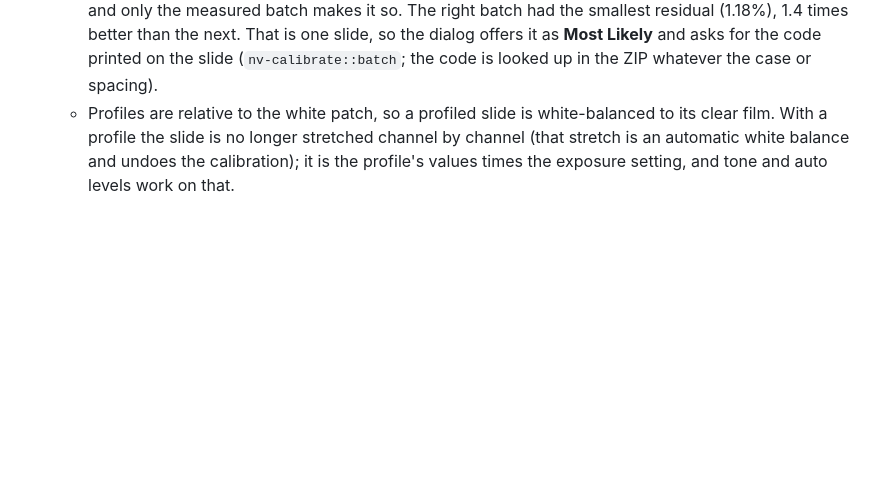
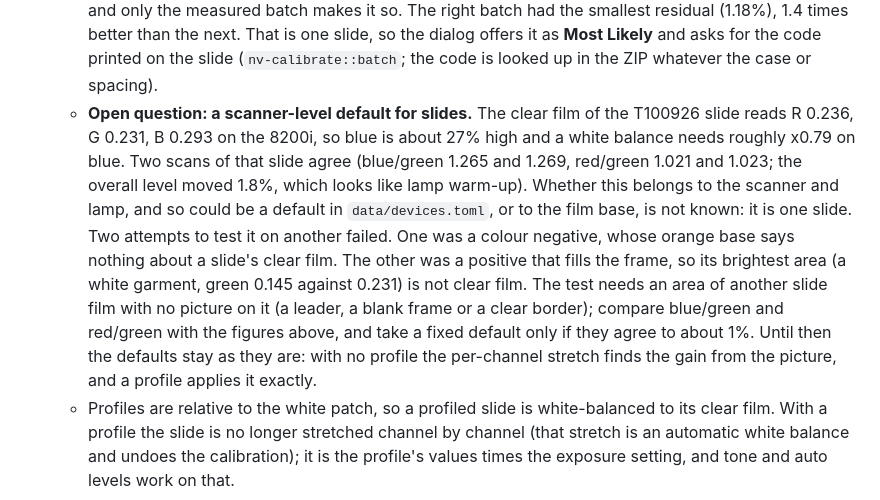
Before and after one commit to cschalle/negative-vibes, a Markdown page: DESIGN.md, the part around the change. Rendered like a GitHub page; blank space fills up the shorter version.

```diff
--- a/DESIGN.md
+++ b/DESIGN.md
@@ -717,6 +717,18 @@ when it is rotated. Strokes belong to the frame whatever scope is selected, are
     The right batch had the smallest residual (1.18%), 1.4 times better than the next. That is one
     slide, so the dialog offers it as **Most Likely** and asks for the code printed on the slide
     (`nv-calibrate::batch`; the code is looked up in the ZIP whatever the case or spacing).
+  - **Open question: a scanner-level default for slides.** The clear film of the T100926 slide
+    reads R 0.236, G 0.231, B 0.293 on the 8200i, so blue is about 27% high and a white balance
+    needs roughly x0.79 on blue. Two scans of that slide agree (blue/green 1.265 and 1.269, red/green
+    1.021 and 1.023; the overall level moved 1.8%, which looks like lamp warm-up). Whether this
+    belongs to the scanner and lamp, and so could be a default in `data/devices.toml`, or to the film
+    base, is not known: it is one slide. Two attempts to test it on another failed. One was a colour
+    negative, whose orange base says nothing about a slide's clear film. The other was a positive that
+    fills the frame, so its brightest area (a white garment, green 0.145 against 0.231) is not clear
+    film. The test needs an area of another slide film with no picture on it (a leader, a blank frame
+    or a clear border); compare blue/green and red/green with the figures above, and take a fixed
+    default only if they agree to about 1%. Until then the defaults stay as they are: with no profile
+    the per-channel stretch finds the gain from the picture, and a profile applies it exactly.
   - Profiles are relative to the white patch, so a profiled slide is white-balanced to its clear
     film. With a profile the slide is no longer stretched channel by channel (that stretch is an
     automatic white balance and undoes the calibration); it is the profile's values times the
```
Also changed, not shown: README.md (+8 -0 lines), screenshots/calibrate-it8.png (added).
